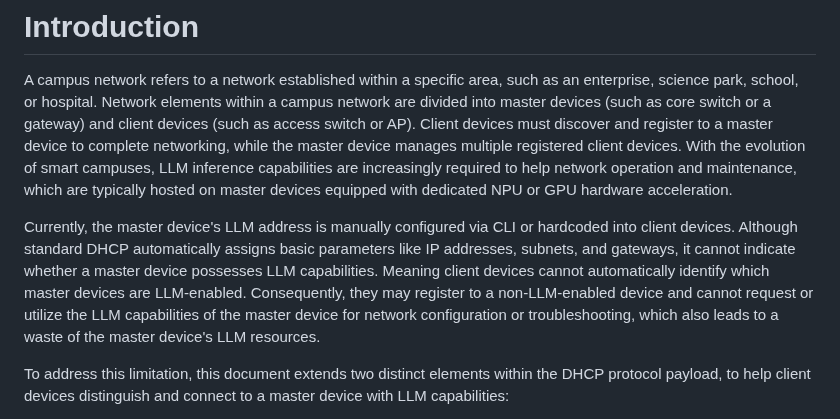
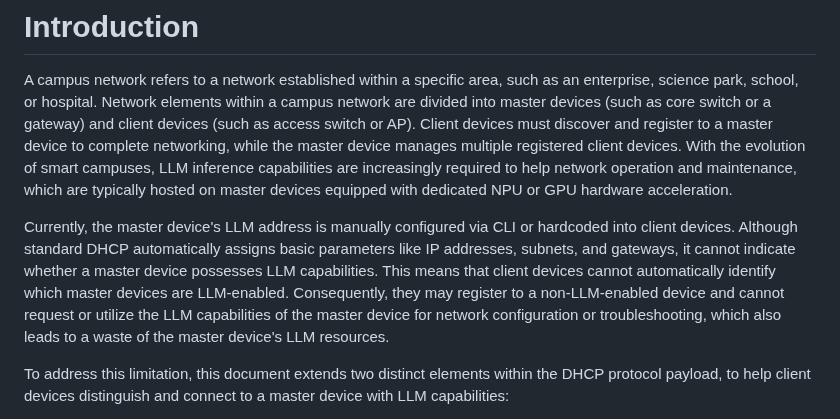
Before and after one commit to Yuanyuan4666/draft-yang-dhcp-extension, a Markdown page: draft-yang-dhcp-extension.md, the part around the change. Drawn GitHub-style.

```diff
--- a/draft-yang-dhcp-extension.md
+++ b/draft-yang-dhcp-extension.md
@@ -45,7 +45,7 @@ This document specifies a DHCP option extension designed for campus networks to
 
 A campus network refers to a network established within a specific area, such as an enterprise, science park, school, or hospital. Network elements within a campus network are divided into master devices (such as core switch or a gateway) and client devices (such as access switch or AP). Client devices must discover and register to a master device to complete networking, while the master device manages multiple registered client devices. With the evolution of smart campuses, LLM inference capabilities are increasingly required to help network operation and maintenance, which are typically hosted on master devices equipped with dedicated NPU or GPU hardware acceleration.
 
-Currently, the master device's LLM address is manually configured via CLI or hardcoded into client devices. Although standard DHCP automatically assigns basic parameters like IP addresses, subnets, and gateways, it cannot indicate whether a master device possesses LLM capabilities. Meaning client devices cannot automatically identify which master devices are LLM-enabled. Consequently, they may register to a non-LLM-enabled device and cannot request or utilize the LLM capabilities of the master device for network configuration or troubleshooting, which also leads to a waste of the master device's LLM resources.
+Currently, the master device's LLM address is manually configured via CLI or hardcoded into client devices. Although standard DHCP automatically assigns basic parameters like IP addresses, subnets, and gateways, it cannot indicate whether a master device possesses LLM capabilities. This means that client devices cannot automatically identify which master devices are LLM-enabled. Consequently, they may register to a non-LLM-enabled device and cannot request or utilize the LLM capabilities of the master device for network configuration or troubleshooting, which also leads to a waste of the master device's LLM resources.
 
 To address this limitation, this document extends two distinct elements within the DHCP protocol payload, to help client devices distinguish and connect to a master device with LLM capabilities:
 1. **the master device's address**
```
